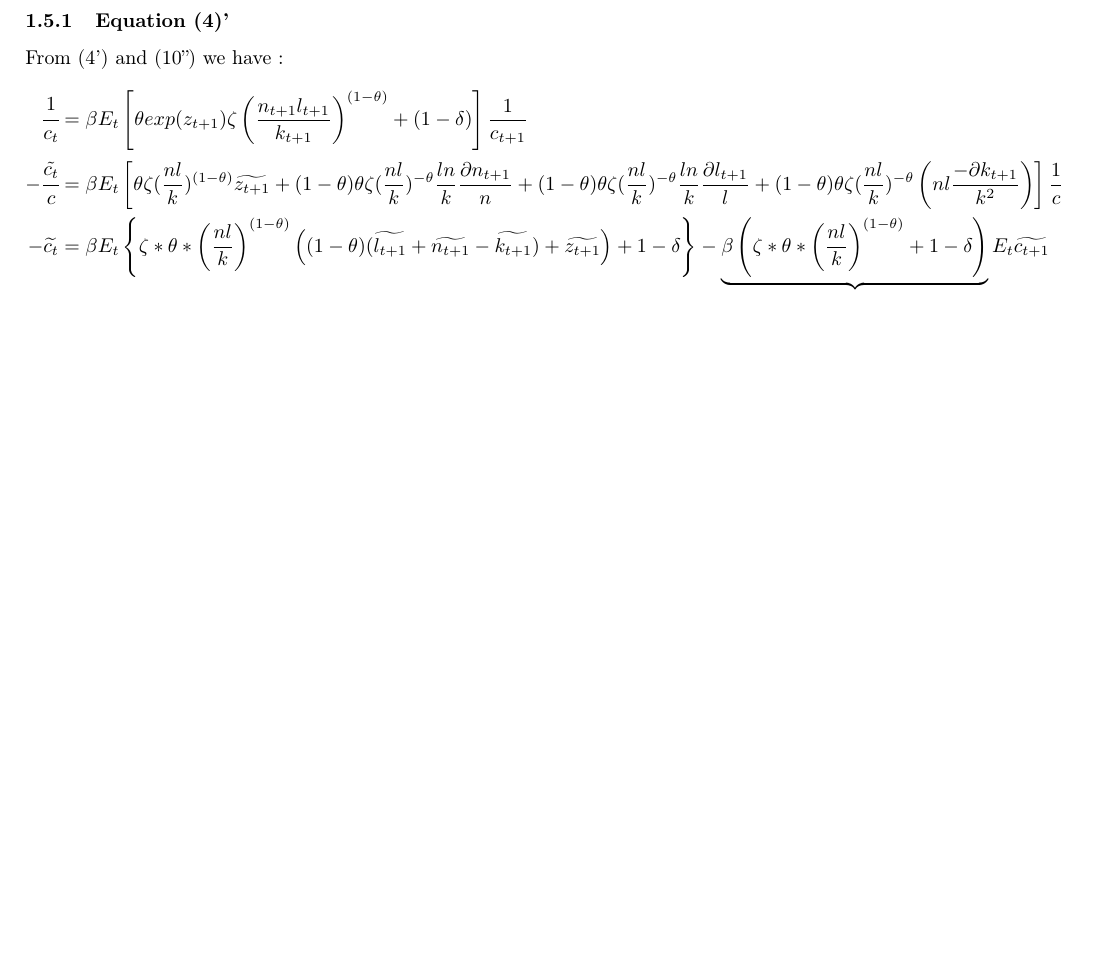
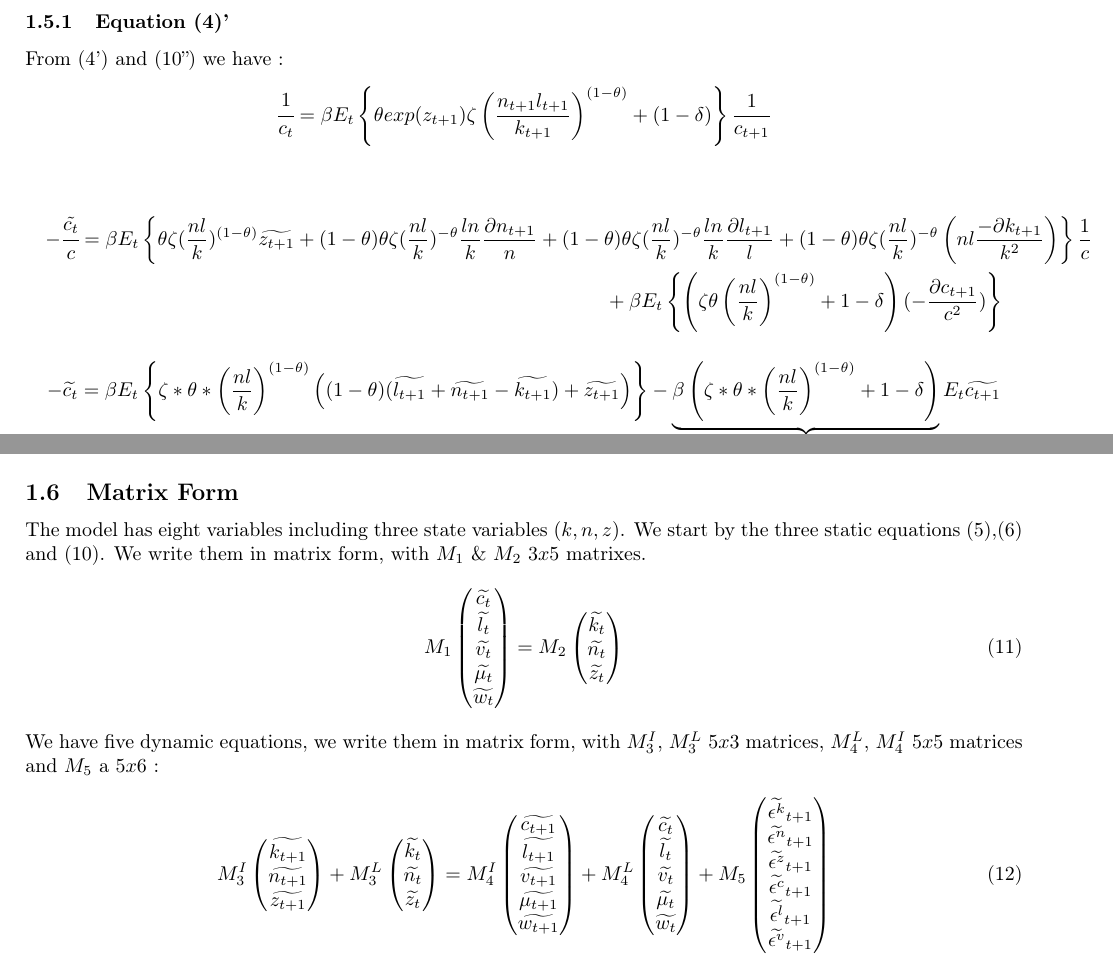
Before and after one commit to louisdecharson/Andolfatto_1996, a LaTeX document (paper.tex): part of page 3 of 7 before the commit and two parts of pages 3 and 5 of 7 after it, the two joined at a grey line, cut so that both start at the same text, the shorter picture padded with empty space. Compiled offline with pdfLaTeX.

Commit message:
update the paper with equations in matrix form
- correction of an equation
- add a few lines to describe the matrix form.

```diff
--- a/paper.tex
+++ b/paper.tex
@@ -188,10 +188,14 @@ we denote $\frac{\partial X_{t}}{X*}=\widetilde{X}_{t}$, and $X$ the value of $X
 
 From (\ref{eq:P1}') and (\ref{eq:P7}'') we have :
 \begin{align*}
-  \cfrac{1}{c_t} &=\beta E_{t}\left[\theta exp(z_{t+1})\zeta\left(\frac{n_{t+1}l_{t+1}}{k_{t+1}}\right)^{(1-\theta)}+(1-\delta)\right]\frac{1}{c_{t+1}} \\
--\cfrac{\tilde{c_t}}{c} &=\beta E_{t}\left[\theta\zeta(\frac{nl}{k})^{(1-\theta)}\widetilde{z_{t+1}}+(1-\theta)\theta\zeta(\frac{nl}{k})^{-\theta}\frac{ln}{k}\frac{\partial n_{t+1}}{n}+(1-\theta)\theta\zeta(\frac{nl}{k})^{-\theta}\frac{ln}{k}\frac{\partial l_{t+1}}{l}+(1-\theta)\theta\zeta(\frac{nl}{k})^{-\theta}\left(nl\frac{-\partial k_{t+1}}{k^{2}}\right)\right]\frac{1}{c} \\
--\widetilde{c_t} &= \beta E_{t}\left\{\zeta*\theta*\left(\frac{nl}{k}\right)^{(1-\theta)}\left((1-\theta)(\widetilde{l_{t+1}}+\widetilde{n_{t+1}}-\widetilde{k_{t+1}})+\widetilde{z_{t+1}}\right)+1-\delta\right\}-\underbrace{\beta\left(\zeta*\theta*\left(\frac{nl}{k}\right)^{(1-\theta)}+1-\delta\right)}_{=1}E_t\widetilde{c_{t+1}}\\
-\widetilde{c_t} &= E_t\widetilde{c_{t+1}}-\beta E_{t}\left\{\zeta*\theta*\left(\frac{nl}{k}\right)^{(1-\theta)}\left((1-\theta)(\widetilde{l_{t+1}}+\widetilde{n_{t+1}}-\widetilde{k_{t+1}})+\widetilde{z_{t+1}}\right)+1-\delta\right\}
+\cfrac{1}{c_t} &= \beta E_{t}\left\{\theta exp(z_{t+1})\zeta\left(\frac{n_{t+1}l_{t+1}}{k_{t+1}}\right)^{(1-\theta)}+(1-\delta)\right\}\frac{1}{c_{t+1}} \\
+\end{align*}
+\begin{multline*}
+-\cfrac{\tilde{c_t}}{c} = \beta E_{t}\left\{\theta\zeta(\frac{nl}{k})^{(1-\theta)}\widetilde{z_{t+1}}+(1-\theta)\theta\zeta(\frac{nl}{k})^{-\theta}\frac{ln}{k}\frac{\partial n_{t+1}}{n}+(1-\theta)\theta\zeta(\frac{nl}{k})^{-\theta}\frac{ln}{k}\frac{\partial l_{t+1}}{l}+(1-\theta)\theta\zeta(\frac{nl}{k})^{-\theta}\left(nl\frac{-\partial k_{t+1}}{k^{2}}\right)\right\}\frac{1}{c}\\+\beta E_{t}\left\{\left(\zeta\theta\left(\frac{nl}{k}\right)^{(1-\theta)}+1-\delta\right)(-\frac{\partial c_{t+1}}{c^2})\right\}
+\end{multline*}
+\begin{align*}
+-\widetilde{c_t} &= \beta E_{t}\left\{\zeta*\theta*\left(\frac{nl}{k}\right)^{(1-\theta)}\left((1-\theta)(\widetilde{l_{t+1}}+\widetilde{n_{t+1}}-\widetilde{k_{t+1}})+\widetilde{z_{t+1}}\right)\right\}-\underbrace{\beta\left(\zeta*\theta*\left(\frac{nl}{k}\right)^{(1-\theta)}+1-\delta\right)}_{=1}E_t\widetilde{c_{t+1}}\\
+\widetilde{c_t} &= E_t\widetilde{c_{t+1}}-\beta E_{t}\left\{\zeta*\theta*\left(\frac{nl}{k}\right)^{(1-\theta)}\left((1-\theta)(\widetilde{l_{t+1}}+\widetilde{n_{t+1}}-\widetilde{k_{t+1}})+\widetilde{z_{t+1}}\right)\right\}
 \end{align*}
 
 \subsubsection{Equation (\ref{eq:P2})'}
@@ -268,6 +272,64 @@ w\widetilde{w}_{t}=(1-\alpha)\phi_{1}\left(1-l\right)^{-\eta}c\left[\widetilde{z
 +\alpha\left[\mu\left((1-\sigma)-\frac{1}{\beta}\right)+\phi_{1}\left(1-l\right)^{-\eta}\right]\frac{c}{l}\left(\widetilde{c}_{t}-\widetilde{l}_{t}\right)
 \end{multline*}
 
+
+\subsection{Matrix Form}
+The model has eight variables including three state variables $(k,n,z)$.
+We start by the three static equations (\ref{eq:P2}),(\ref{eq:P3}) and (\ref{eq:P7}). We write them in matrix form, with $M_1$ \& $M_2$ $3x5$ matrixes.
+\begin{align}
+M_1
+\begin{pmatrix}
+  \widetilde{c_t} \\
+  \widetilde{l_t} \\
+  \widetilde{v_t} \\
+  \widetilde{\mu_t} \\
+  \widetilde{w_t} \\
+\end{pmatrix}
+&= M_2
+\begin{pmatrix}
+  \widetilde{k_t}\\
+  \widetilde{n_t}\\
+  \widetilde{z_t}\\
+\end{pmatrix}
+\end{align}
+We have five dynamic equations, we write them in matrix form, with $M_3^{I}$, $M_3^{L}$ $5x3$ matrices, $M_{4}^{L}$, $M_{4}^{I}$ $5x5$ matrices and $M_{5}$ a $5x6$ :
+\begin{align}
+  M_3^{I}\begin{pmatrix}
+    \widetilde{k_{t+1}} \\
+    \widetilde{n_{t+1}} \\
+    \widetilde{z_{t+1}} \\
+  \end{pmatrix} +
+M_3^{L}\begin{pmatrix}
+  \widetilde{k_{t}} \\
+  \widetilde{n_{t}} \\
+  \widetilde{z_{t}} \\
+\end{pmatrix}
+&= M_4^{I}\begin{pmatrix}
+  \widetilde{c_{t+1}} \\
+  \widetilde{l_{t+1}} \\
+  \widetilde{v_{t+1}} \\
+  \widetilde{\mu_{t+1}} \\
+  \widetilde{w_{t+1}} \\
+\end{pmatrix}
++ M_4^{L}\begin{pmatrix}
+  \widetilde{c_{t}} \\
+  \widetilde{l_{t}} \\
+  \widetilde{v_{t}} \\
+  \widetilde{\mu_{t}} \\
+  \widetilde{w_{t}} \\
+\end{pmatrix}
++M_5 \begin{pmatrix}
+  \widetilde{\epsilon^{k}}_{t+1} \\
+  \widetilde{\epsilon^{n}}_{t+1} \\
+  \widetilde{\epsilon^{z}}_{t+1} \\
+  \widetilde{\epsilon^{c}}_{t+1} \\
+  \widetilde{\epsilon^{l}}_{t+1} \\
+  \widetilde{\epsilon^{v}}_{t+1} \\
+\end{pmatrix}
+\end{align}
+
+
+
 \newpage
 
 \section*{Annex}
```
Also changed, not shown: andolfatto_dynare_IRF_epsilon_tilde.eps, paper.pdf, paper.tex (1 more changed lines).
